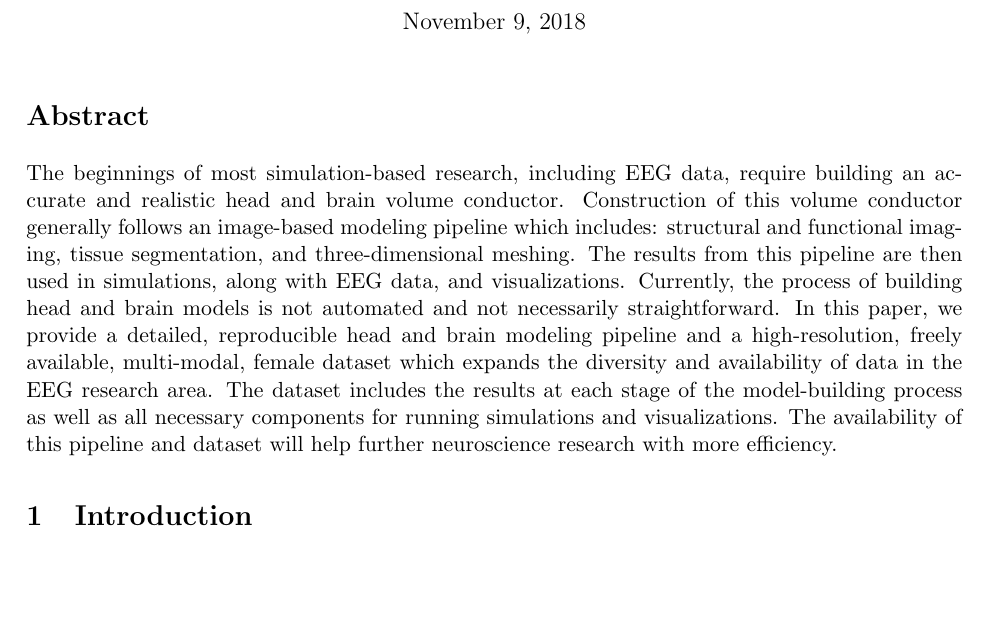
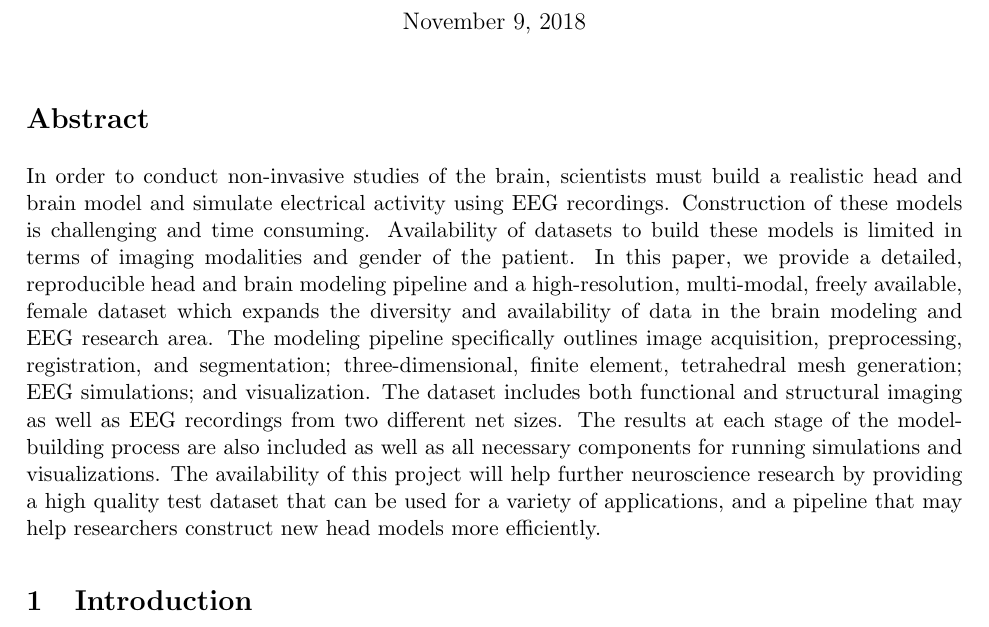
Before and after one commit to allywarner/Model_Paper, a LaTeX document (Rev1/paper_main.tex, which reads Rev1/Abstract.tex): part of page 1 of 35, cut so that both start at the same text, the shorter picture padded with empty space. Compiled offline with pdfLaTeX.

Commit message:
Abstract Rewrite II

```diff
--- a/Rev1/Abstract.tex
+++ b/Rev1/Abstract.tex
@@ -6,4 +6,4 @@
 % Note the use of the * here to suppress numbering of this section
 \section*{Abstract}
 
-The beginnings of most simulation-based research, including EEG data, require building an accurate and realistic head and brain volume conductor. Construction of this volume conductor generally follows an image-based modeling pipeline which includes: structural and functional imaging, tissue segmentation, and three-dimensional meshing. The results from this pipeline are then used in simulations, along with EEG data, and visualizations. Currently, the process of building head and brain models is not automated and not necessarily straightforward. In this paper, we provide a detailed, reproducible head and brain modeling pipeline and a high-resolution, freely available, multi-modal,  female dataset which expands the diversity and availability of data in the EEG research area. The dataset includes the results at each stage of the model-building process as well as all necessary components for running simulations and visualizations. The availability of this pipeline and dataset will help further neuroscience research with more efficiency.
+In order to conduct non-invasive studies of the brain, scientists must build a realistic head and brain model and simulate electrical activity using EEG recordings. Construction of these models is challenging and time consuming. Availability of datasets to build these models is limited in terms of imaging modalities and gender of the patient. In this paper, we provide a detailed, reproducible head and brain modeling pipeline and a high-resolution, multi-modal, freely available, female dataset which expands the diversity and availability of data in the brain modeling and EEG research area. The modeling pipeline specifically outlines image acquisition, preprocessing, registration, and segmentation; three-dimensional, finite element, tetrahedral mesh generation; EEG simulations; and visualization. The dataset includes both functional and structural imaging as well as EEG recordings from two different net sizes. The results at each stage of the model-building process are also included as well as all necessary components for running simulations and visualizations. The availability of this project will help further neuroscience research by providing a high quality test dataset that can be used for a variety of applications, and a pipeline that may help researchers construct new head models more efficiently.
```
Also changed, not shown: 3 other files.
